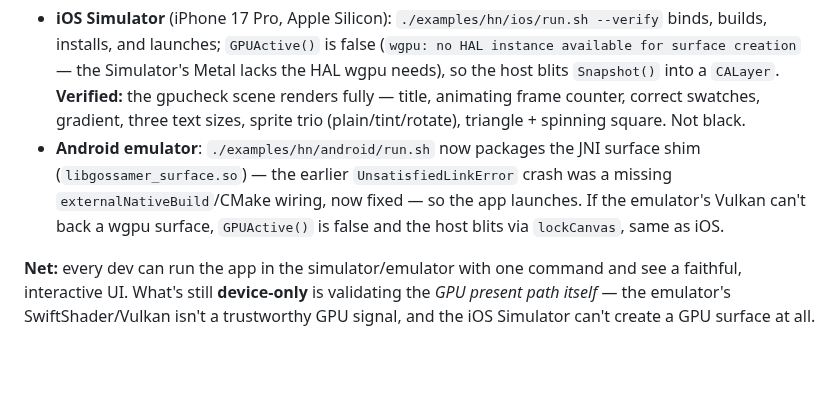
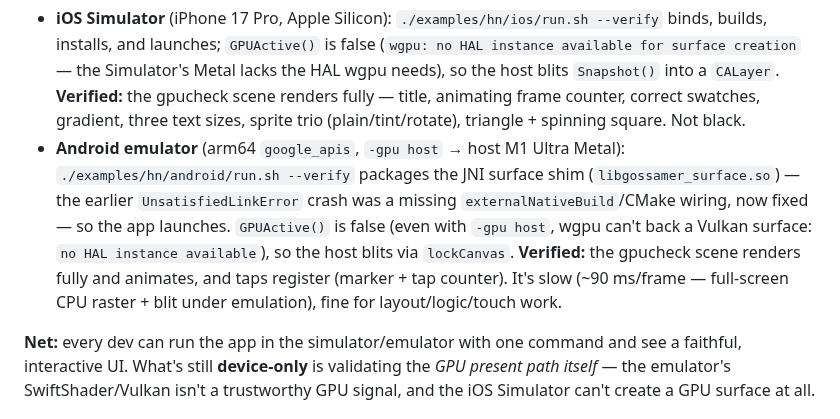
Before and after one commit to doug/gophics, a Markdown page: docs/mobile-gpu-bringup.md, the part around the change. GitHub-like rendering; blank space fills up the shorter version.

Commit message:
docs: confirm Android emulator renders via CPU fallback
Ran the gpucheck scene on an arm64 google_apis AVD (-gpu host): no crash,
GPUActive=false (wgpu can't back a Vulkan surface there), CPU lockCanvas blit
renders + animates + takes touch. ~90 ms/frame under emulation.

```diff
--- a/docs/mobile-gpu-bringup.md
+++ b/docs/mobile-gpu-bringup.md
@@ -34,11 +34,15 @@ and blits the pixels. GPU on device, CPU everywhere else.
   **Verified:** the gpucheck scene renders fully — title, animating frame
   counter, correct swatches, gradient, three text sizes, sprite trio
   (plain/tint/rotate), triangle + spinning square. Not black.
-- **Android emulator**: `./examples/hn/android/run.sh` now packages the JNI
-  surface shim (`libgossamer_surface.so`) — the earlier `UnsatisfiedLinkError`
-  crash was a missing `externalNativeBuild`/CMake wiring, now fixed — so the app
-  launches. If the emulator's Vulkan can't back a wgpu surface, `GPUActive()` is
-  false and the host blits via `lockCanvas`, same as iOS.
+- **Android emulator** (arm64 `google_apis`, `-gpu host` → host M1 Ultra Metal):
+  `./examples/hn/android/run.sh --verify` packages the JNI surface shim
+  (`libgossamer_surface.so`) — the earlier `UnsatisfiedLinkError` crash was a
+  missing `externalNativeBuild`/CMake wiring, now fixed — so the app launches.
+  `GPUActive()` is false (even with `-gpu host`, wgpu can't back a Vulkan
+  surface: `no HAL instance available`), so the host blits via `lockCanvas`.
+  **Verified:** the gpucheck scene renders fully and animates, and taps register
+  (marker + tap counter). It's slow (~90 ms/frame — full-screen CPU raster +
+  blit under emulation), fine for layout/logic/touch work.
 
 **Net:** every dev can run the app in the simulator/emulator with one command
 and see a faithful, interactive UI. What's still **device-only** is validating
```
